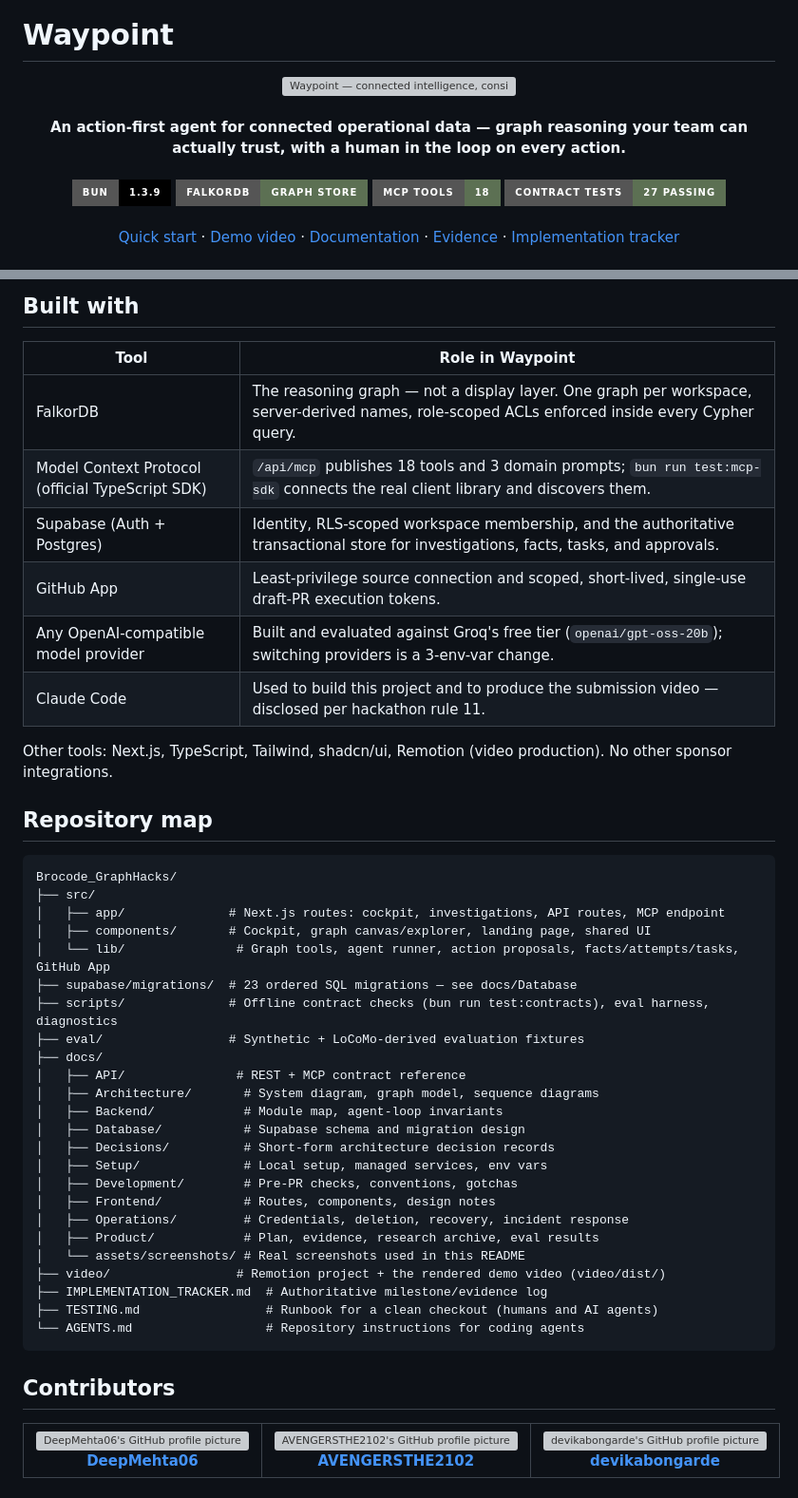
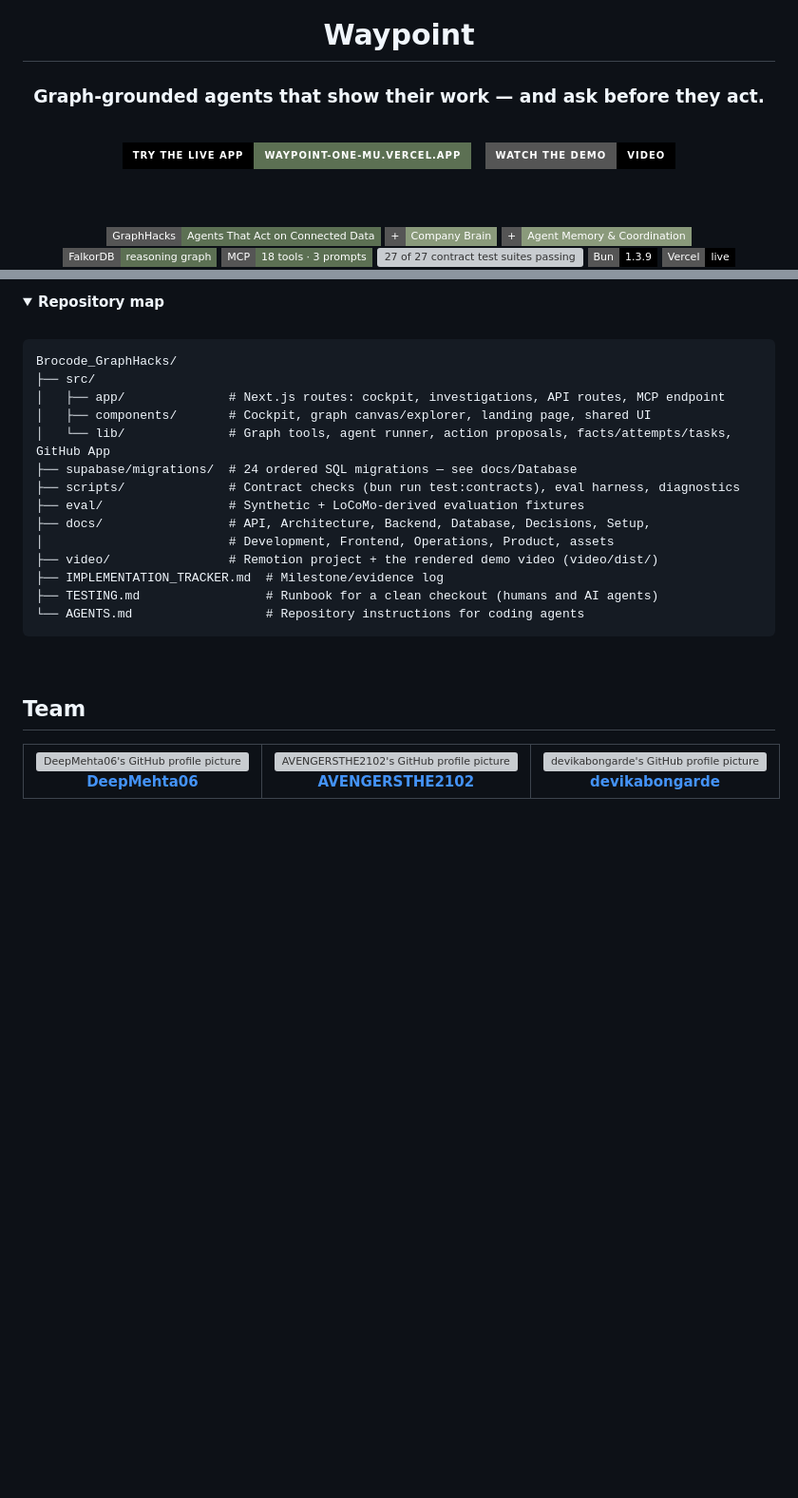
Before and after one commit to AVENGERSTHE2102/BroCode, a Markdown page: README.md, 2 parts joined by grey strips. Shown at 95% size. Rendered like a GitHub page; folded sections open; badges without logos; blank space fills up the shorter version; grey boxes are pictures that could not be loaded.

````diff
--- a/README.md
+++ b/README.md
@@ -1,17 +5,30 @@
 # Waypoint
 
-<div align="center">
-  <img src="docs/assets/brand/readme-hero.webp" alt="Waypoint — connected intelligence, considered" width="100%" />
-  <br /><br />
-  <strong>An action-first agent for connected operational data — graph reasoning your team can actually trust, with a human in the loop on every action.</strong>
-  <br /><br />
-  <img src="https://img.shields.io/badge/Bun-1.3.9-000000?style=for-the-badge&logo=bun&logoColor=white" alt="Bun 1.3.9" />
-  <img src="https://img.shields.io/badge/FalkorDB-graph%20store-5c7053?style=for-the-badge" alt="FalkorDB is the graph store" />
-  <img src="https://img.shields.io/badge/MCP%20tools-18-5c7053?style=for-the-badge" alt="18 authenticated MCP tools" />
-  <img src="https://img.shields.io/badge/contract%20tests-27%20passing-5c7053?style=for-the-badge" alt="27 offline contract tests passing" />
-  <br /><br />
-  <a href="#quick-start">Quick start</a> ·
-  <a href="video/dist/waypoint-demo.mp4">Demo video</a> ·
-  <a href="docs/DOCUMENTATION_INDEX.md">Documentation</a> ·
-  <a href="docs/Product/IMPACT_AND_EVIDENCE.md">Evidence</a> ·
-  <a href="IMPLEMENTATION_TRACKER.md">Implementation tracker</a>
+### Graph-grounded agents that show their work — and ask before they act.
+
+<br />
+
+<a href="https://waypoint-one-mu.vercel.app">
+  <img src="https://img.shields.io/badge/Try%20the%20live%20app-waypoint--one--mu.vercel.app-5c7053?style=for-the-badge&labelColor=000000" alt="Try the live app" height="38" />
+</a>
+&nbsp;
+<a href="video/dist/waypoint-demo.mp4">
+  <img src="https://img.shields.io/badge/Watch%20the%20demo-video-000000?style=for-the-badge" alt="Watch the demo video" height="38" />
+</a>
+
+<br /><br />
+
+<img src="https://img.shields.io/badge/GraphHacks-Agents%20That%20Act%20on%20Connected%20Data-5c7053?style=flat-square" alt="Primary track: Agents That Act on Connected Data" />
+<img src="https://img.shields.io/badge/+-Company%20Brain-8a9a7b?style=flat-square" alt="Supporting track: Company Brain" />
+<img src="https://img.shields.io/badge/+-Agent%20Memory%20%26%20Coordination-8a9a7b?style=flat-square" alt="Supporting track: Agent Memory and Coordination" />
+
+<br />
+
+<img src="https://img.shields.io/badge/FalkorDB-reasoning%20graph-5c7053?style=flat-square" alt="FalkorDB reasoning graph" />
+<img src="https://img.shields.io/badge/MCP-18%20tools%20·%203%20prompts-5c7053?style=flat-square" alt="18 MCP tools and 3 prompts" />
+<img src="https://img.shields.io/badge/contract%20tests-27%2F27%20passing-2ea44f?style=flat-square" alt="27 of 27 contract test suites passing" />
+<img src="https://img.shields.io/badge/Bun-1.3.9-000000?style=flat-square&logo=bun&logoColor=white" alt="Bun 1.3.9" />
+<img src="https://img.shields.io/badge/Vercel-live-000000?style=flat-square&logo=vercel&logoColor=white" alt="Live on Vercel" />
+
+<br /><br />
+
@@ -182,47 +407,29 @@ for the agent-run loop and the approval-to-draft-PR flow.
-## Built with
-
-| Tool | Role in Waypoint |
-|---|---|
-| FalkorDB | The reasoning graph — not a display layer. One graph per workspace, server-derived names, role-scoped ACLs enforced inside every Cypher query. |
-| Model Context Protocol (official TypeScript SDK) | `/api/mcp` publishes 18 tools and 3 domain prompts; `bun run test:mcp-sdk` connects the real client library and discovers them. |
-| Supabase (Auth + Postgres) | Identity, RLS-scoped workspace membership, and the authoritative transactional store for investigations, facts, tasks, and approvals. |
-| GitHub App | Least-privilege source connection and scoped, short-lived, single-use draft-PR execution tokens. |
-| Any OpenAI-compatible model provider | Built and evaluated against Groq's free tier (`openai/gpt-oss-20b`); switching providers is a 3-env-var change. |
-| Claude Code | Used to build this project and to produce the submission video — disclosed per hackathon rule 11. |
-
-Other tools: Next.js, TypeScript, Tailwind, shadcn/ui, Remotion (video production). No
-other sponsor integrations.
-
-## Repository map
+<details>
+<summary><b>Repository map</b></summary>
+<br />
 
 ```text
 Brocode_GraphHacks/
 ├── src/
 │   ├── app/              # Next.js routes: cockpit, investigations, API routes, MCP endpoint
 │   ├── components/       # Cockpit, graph canvas/explorer, landing page, shared UI
-│   └── lib/               # Graph tools, agent runner, action proposals, facts/attempts/tasks, GitHub App
-├── supabase/migrations/  # 23 ordered SQL migrations — see docs/Database
-├── scripts/              # Offline contract checks (bun run test:contracts), eval harness, diagnostics
+│   └── lib/              # Graph tools, agent runner, action proposals, facts/attempts/tasks, GitHub App
+├── supabase/migrations/  # 24 ordered SQL migrations — see docs/Database
+├── scripts/              # Contract checks (bun run test:contracts), eval harness, diagnostics
 ├── eval/                 # Synthetic + LoCoMo-derived evaluation fixtures
-├── docs/
-│   ├── API/               # REST + MCP contract reference
-│   ├── Architecture/       # System diagram, graph model, sequence diagrams
-│   ├── Backend/            # Module map, agent-loop invariants
-│   ├── Database/           # Supabase schema and migration design
-│   ├── Decisions/          # Short-form architecture decision records
-│   ├── Setup/              # Local setup, managed services, env vars
-│   ├── Development/        # Pre-PR checks, conventions, gotchas
-│   ├── Frontend/           # Routes, components, design notes
-│   ├── Operations/         # Credentials, deletion, recovery, incident response
-│   ├── Product/            # Plan, evidence, research archive, eval results
-│   └── assets/screenshots/ # Real screenshots used in this README
-├── video/                 # Remotion project + the rendered demo video (video/dist/)
-├── IMPLEMENTATION_TRACKER.md  # Authoritative milestone/evidence log
+├── docs/                 # API, Architecture, Backend, Database, Decisions, Setup,
+│                         # Development, Frontend, Operations, Product, assets
+├── video/                # Remotion project + the rendered demo video (video/dist/)
+├── IMPLEMENTATION_TRACKER.md  # Milestone/evidence log
 ├── TESTING.md                 # Runbook for a clean checkout (humans and AI agents)
 └── AGENTS.md                  # Repository instructions for coding agents
 ```
 
-## Contributors
+</details>
+
+<br />
+
+## Team
 
 <table align="center">
   <tr>
````
Also changed, not shown: other parts of README.md (+342 -129 lines), IMPLEMENTATION_TRACKER.md (+2 -0 lines).
